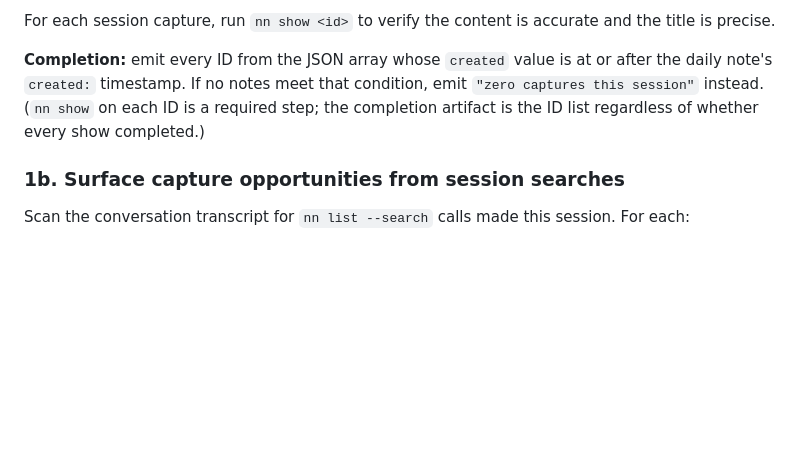
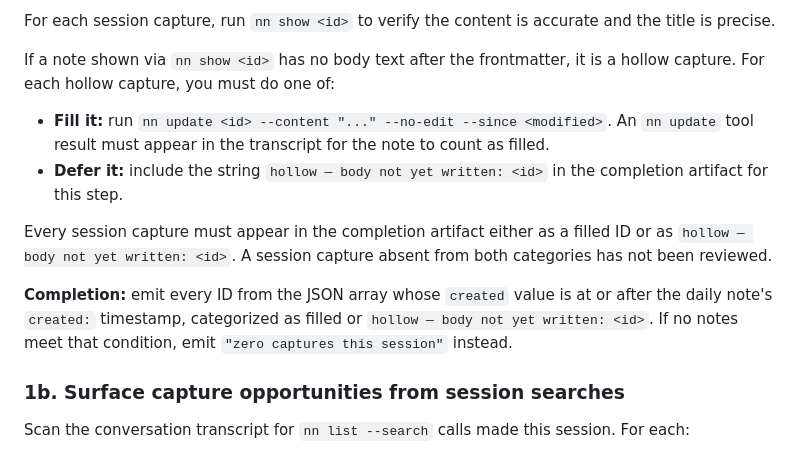
Before and after one commit to jaresty/nn, a Markdown page: skills/nn-session-debrief/SKILL.md, the part around the change. Rendered like a GitHub page; blank space fills up the shorter version.

Commit message:
fix(nn-session-debrief): require hollow captures to be filled or explicitly deferred in step 1
Co-Authored-By: Claude Sonnet 4.6 <noreply@anthropic.com>

```diff
--- a/skills/nn-session-debrief/SKILL.md
+++ b/skills/nn-session-debrief/SKILL.md
@@ -75,7 +75,13 @@ Do not pipe this command — piping to `head` or any other command truncates the
 
 For each session capture, run `nn show <id>` to verify the content is accurate and the title is precise.
 
-**Completion:** emit every ID from the JSON array whose `created` value is at or after the daily note's `created:` timestamp. If no notes meet that condition, emit `"zero captures this session"` instead. (`nn show` on each ID is a required step; the completion artifact is the ID list regardless of whether every show completed.)
+If a note shown via `nn show <id>` has no body text after the frontmatter, it is a hollow capture. For each hollow capture, you must do one of:
+- **Fill it:** run `nn update <id> --content "..." --no-edit --since <modified>`. An `nn update` tool result must appear in the transcript for the note to count as filled.
+- **Defer it:** include the string `hollow — body not yet written: <id>` in the completion artifact for this step.
+
+Every session capture must appear in the completion artifact either as a filled ID or as `hollow — body not yet written: <id>`. A session capture absent from both categories has not been reviewed.
+
+**Completion:** emit every ID from the JSON array whose `created` value is at or after the daily note's `created:` timestamp, categorized as filled or `hollow — body not yet written: <id>`. If no notes meet that condition, emit `"zero captures this session"` instead.
 
 ### 1b. Surface capture opportunities from session searches
 
```
